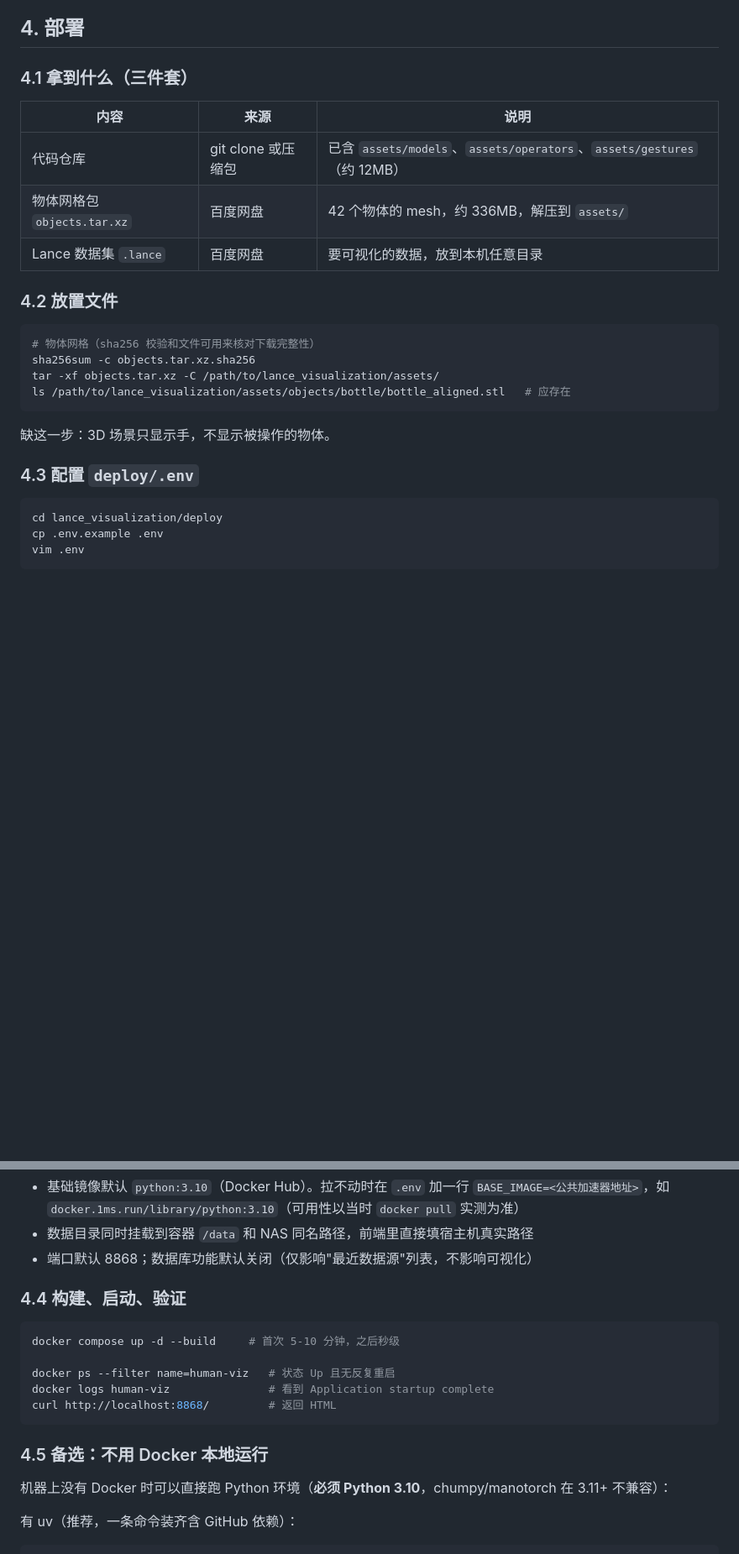
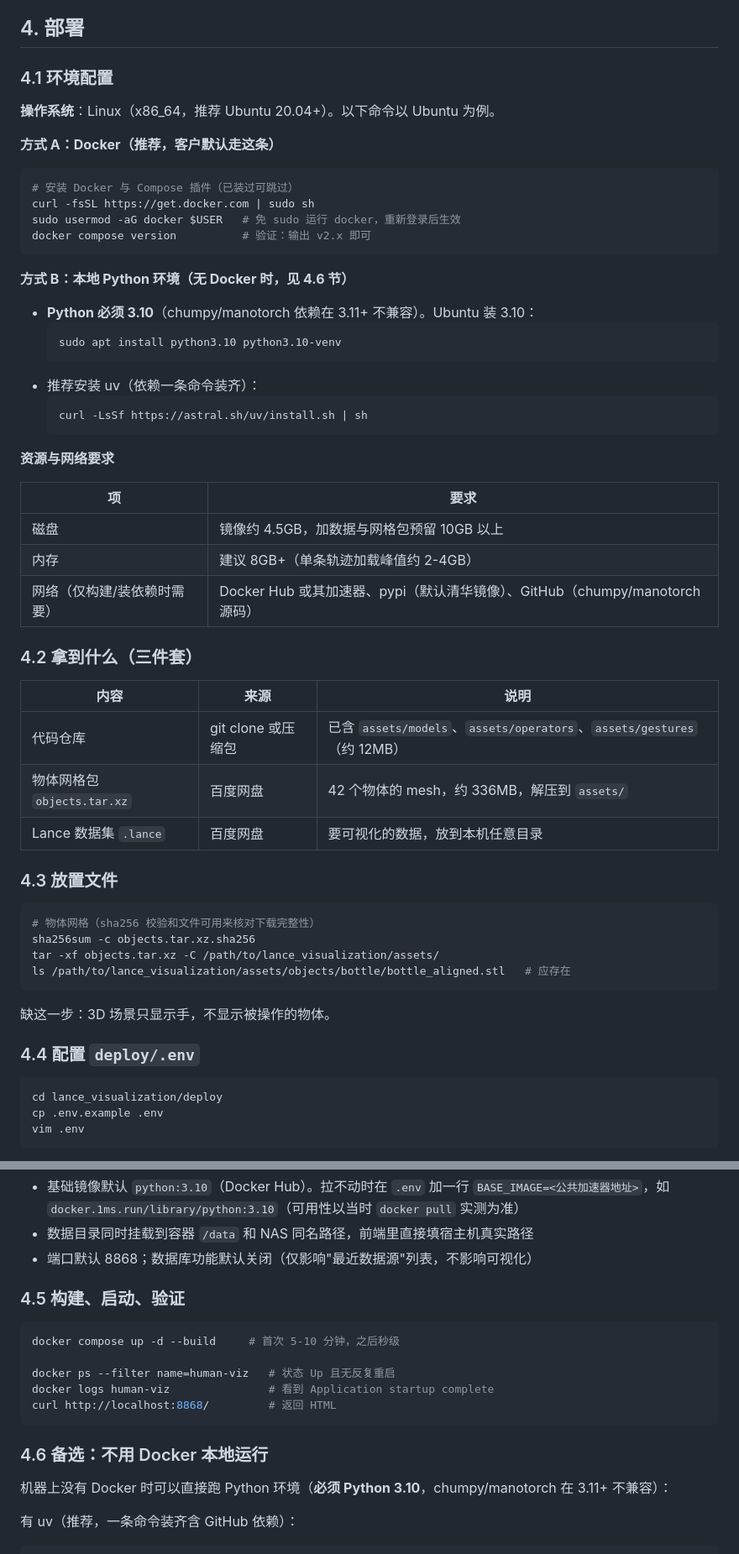
Before and after one commit to conley2bin/lance_visualization, a Markdown page: LANCE_GUIDE.md, 2 parts joined by grey strips. Shown at 84% size. Rendered like a GitHub page; blank space fills up the shorter version.

Commit message:
docs: add environment setup section to guide
Prerequisites for both deployment paths (Docker install, Python 3.10 +
uv for local run) plus disk/memory/network requirements.

````diff
--- a/LANCE_GUIDE.md
+++ b/LANCE_GUIDE.md
@@ -43,7 +43,39 @@ Lance 数据集（手/物体/视频）+ assets 资源（MANO 模型、URDF、物
 
 ## 4. 部署
 
-### 4.1 拿到什么（三件套）
+### 4.1 环境配置
+
+**操作系统**：Linux（x86_64，推荐 Ubuntu 20.04+）。以下命令以 Ubuntu 为例。
+
+**方式 A：Docker（推荐，客户默认走这条）**
+
+```bash
+# 安装 Docker 与 Compose 插件（已装过可跳过）
+curl -fsSL https://get.docker.com | sudo sh
+sudo usermod -aG docker $USER   # 免 sudo 运行 docker，重新登录后生效
+docker compose version          # 验证：输出 v2.x 即可
+```
+
+**方式 B：本地 Python 环境（无 Docker 时，见 4.6 节）**
+
+- **Python 必须 3.10**（chumpy/manotorch 依赖在 3.11+ 不兼容）。Ubuntu 装 3.10：
+  ```bash
+  sudo apt install python3.10 python3.10-venv
+  ```
+- 推荐安装 uv（依赖一条命令装齐）：
+  ```bash
+  curl -LsSf https://astral.sh/uv/install.sh | sh
+  ```
+
+**资源与网络要求**
+
+| 项 | 要求 |
+|---|---|
+| 磁盘 | 镜像约 4.5GB，加数据与网格包预留 10GB 以上 |
+| 内存 | 建议 8GB+（单条轨迹加载峰值约 2-4GB） |
+| 网络（仅构建/装依赖时需要） | Docker Hub 或其加速器、pypi（默认清华镜像）、GitHub（chumpy/manotorch 源码） |
+
+### 4.2 拿到什么（三件套）
 
 | 内容 | 来源 | 说明 |
 |---|---|---|
@@ -51,7 +83,7 @@ Lance 数据集（手/物体/视频）+ assets 资源（MANO 模型、URDF、物
 | 物体网格包 `objects.tar.xz` | 百度网盘 | 42 个物体的 mesh，约 336MB，解压到 `assets/` |
 | Lance 数据集 `.lance` | 百度网盘 | 要可视化的数据，放到本机任意目录 |
 
-### 4.2 放置文件
+### 4.3 放置文件
 
 ```bash
 # 物体网格（sha256 校验和文件可用来核对下载完整性）
@@ -62,7 +94,7 @@ ls /path/to/lance_visualization/assets/objects/bottle/bottle_aligned.stl   # 应
 
 缺这一步：3D 场景只显示手，不显示被操作的物体。
 
-### 4.3 配置 `deploy/.env`
+### 4.4 配置 `deploy/.env`
 
 ```bash
 cd lance_visualization/deploy
@@ -84,7 +116,7 @@ HOST_DATA_PATH=/path/to/lance_datasets
 - 数据目录同时挂载到容器 `/data` 和 NAS 同名路径，前端里直接填宿主机真实路径
 - 端口默认 8868；数据库功能默认关闭（仅影响"最近数据源"列表，不影响可视化）
 
-### 4.4 构建、启动、验证
+### 4.5 构建、启动、验证
 
 ```bash
 docker compose up -d --build     # 首次 5-10 分钟，之后秒级
@@ -94,7 +126,7 @@ docker logs human-viz               # 看到 Application startup complete
 curl http://localhost:8868/         # 返回 HTML
 ```
 
-### 4.5 备选：不用 Docker 本地运行
+### 4.6 备选：不用 Docker 本地运行
 
 机器上没有 Docker 时可以直接跑 Python 环境（**必须 Python 3.10**，chumpy/manotorch 在 3.11+ 不兼容）：
 
````
